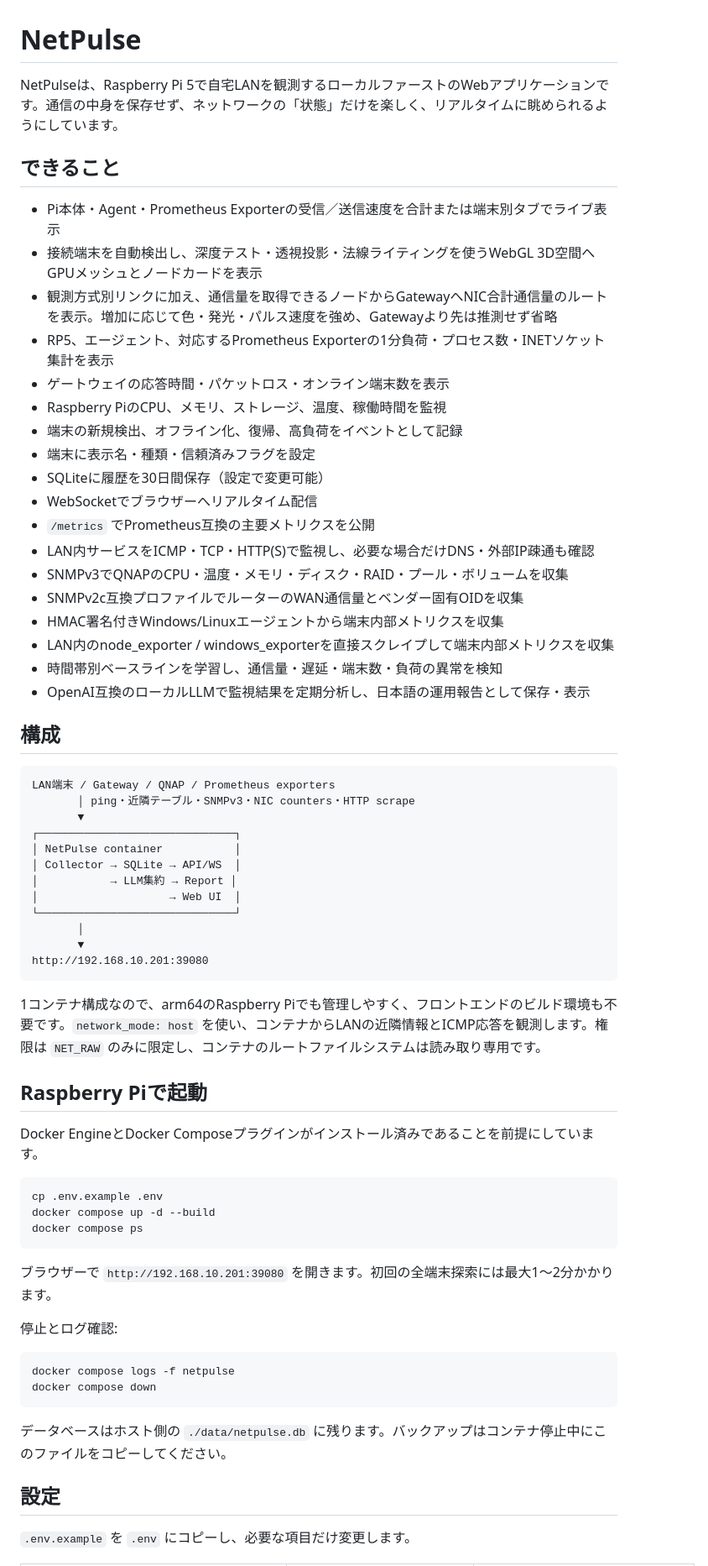
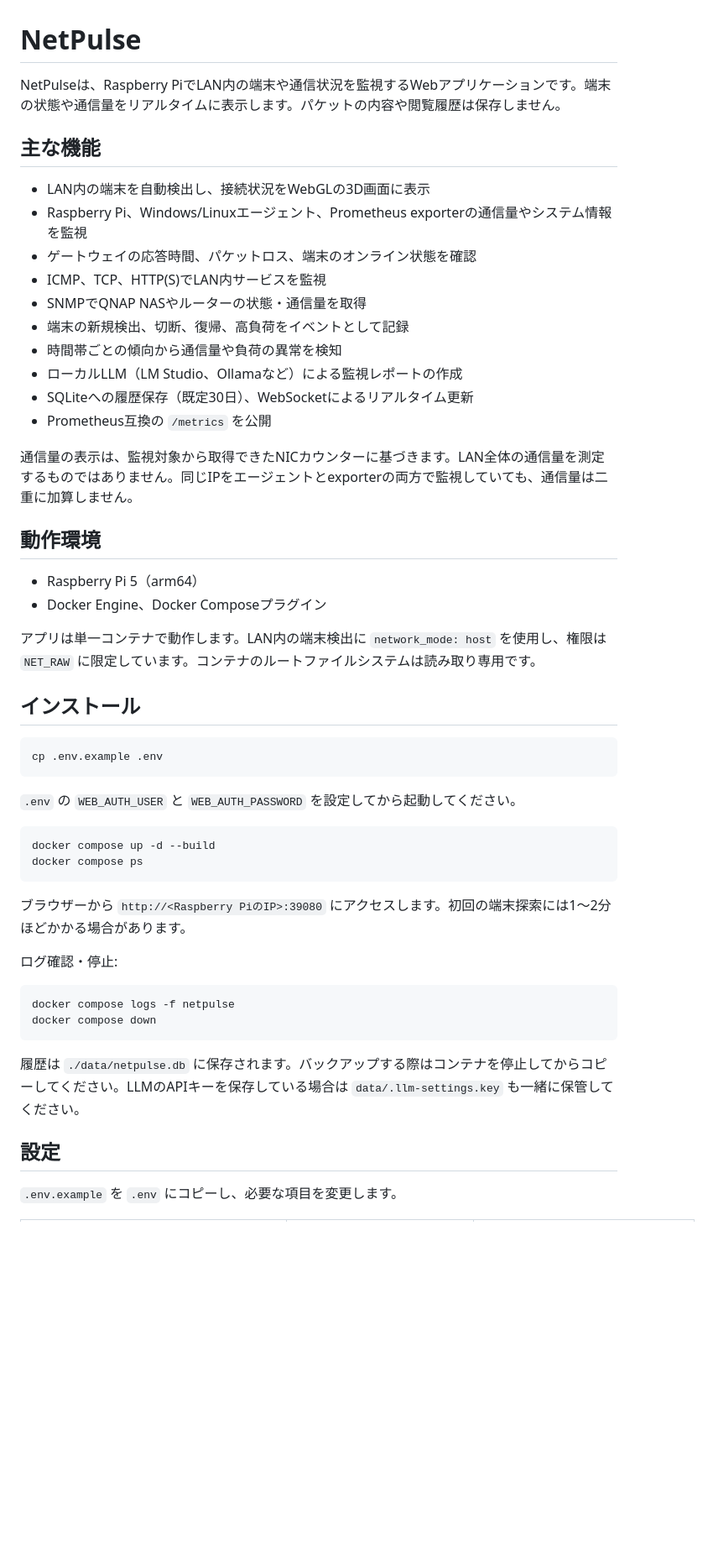
Before and after one commit to moripon28/NetData, a Markdown page: README.md, the part around one of its changes. Shown at 84% size. Rendered like a GitHub page; blank space fills up the shorter version.

Commit message:
Revise README for clarity and updated instructions
Updated the README to clarify features, installation instructions, and security considerations.

````diff
--- a/README.md
+++ b/README.md
@@ -1,69 +1,54 @@
 # NetPulse
 
-NetPulseは、Raspberry Pi 5で自宅LANを観測するローカルファーストのWebアプリケーションです。通信の中身を保存せず、ネットワークの「状態」だけを楽しく、リアルタイムに眺められるようにしています。
+NetPulseは、Raspberry PiでLAN内の端末や通信状況を監視するWebアプリケーションです。端末の状態や通信量をリアルタイムに表示します。パケットの内容や閲覧履歴は保存しません。
 
-## できること
+## 主な機能
 
-- Pi本体・Agent・Prometheus Exporterの受信／送信速度を合計または端末別タブでライブ表示
-- 接続端末を自動検出し、深度テスト・透視投影・法線ライティングを使うWebGL 3D空間へGPUメッシュとノードカードを表示
-- 観測方式別リンクに加え、通信量を取得できるノードからGatewayへNIC合計通信量のルートを表示。増加に応じて色・発光・パルス速度を強め、Gatewayより先は推測せず省略
-- RP5、エージェント、対応するPrometheus Exporterの1分負荷・プロセス数・INETソケット集計を表示
-- ゲートウェイの応答時間・パケットロス・オンライン端末数を表示
-- Raspberry PiのCPU、メモリ、ストレージ、温度、稼働時間を監視
-- 端末の新規検出、オフライン化、復帰、高負荷をイベントとして記録
-- 端末に表示名・種類・信頼済みフラグを設定
-- SQLiteに履歴を30日間保存（設定で変更可能）
-- WebSocketでブラウザーへリアルタイム配信
-- `/metrics` でPrometheus互換の主要メトリクスを公開
-- LAN内サービスをICMP・TCP・HTTP(S)で監視し、必要な場合だけDNS・外部IP疎通も確認
-- SNMPv3でQNAPのCPU・温度・メモリ・ディスク・RAID・プール・ボリュームを収集
-- SNMPv2c互換プロファイルでルーターのWAN通信量とベンダー固有OIDを収集
-- HMAC署名付きWindows/Linuxエージェントから端末内部メトリクスを収集
-- LAN内のnode_exporter / windows_exporterを直接スクレイプして端末内部メトリクスを収集
-- 時間帯別ベースラインを学習し、通信量・遅延・端末数・負荷の異常を検知
-- OpenAI互換のローカルLLMで監視結果を定期分析し、日本語の運用報告として保存・表示
+- LAN内の端末を自動検出し、接続状況をWebGLの3D画面に表示
+- Raspberry Pi、Windows/Linuxエージェント、Prometheus exporterの通信量やシステム情報を監視
+- ゲートウェイの応答時間、パケットロス、端末のオンライン状態を確認
+- ICMP、TCP、HTTP(S)でLAN内サービスを監視
+- SNMPでQNAP NASやルーターの状態・通信量を取得
+- 端末の新規検出、切断、復帰、高負荷をイベントとして記録
+- 時間帯ごとの傾向から通信量や負荷の異常を検知
+- ローカルLLM（LM Studio、Ollamaなど）による監視レポートの作成
+- SQLiteへの履歴保存（既定30日）、WebSocketによるリアルタイム更新
+- Prometheus互換の `/metrics` を公開
 
-## 構成
+通信量の表示は、監視対象から取得できたNICカウンターに基づきます。LAN全体の通信量を測定するものではありません。同じIPをエージェントとexporterの両方で監視していても、通信量は二重に加算しません。
 
-```text
-LAN端末 / Gateway / QNAP / Prometheus exporters
-       │ ping・近隣テーブル・SNMPv3・NIC counters・HTTP scrape
-       ▼
-┌──────────────────────────────┐
-│ NetPulse container           │
-│ Collector → SQLite → API/WS  │
-│           → LLM集約 → Report │
-│                    → Web UI  │
-└──────────────────────────────┘
-       │
-       ▼
-http://192.168.10.201:39080
-```
+## 動作環境
 
-1コンテナ構成なので、arm64のRaspberry Piでも管理しやすく、フロントエンドのビルド環境も不要です。`network_mode: host` を使い、コンテナからLANの近隣情報とICMP応答を観測します。権限は `NET_RAW` のみに限定し、コンテナのルートファイルシステムは読み取り専用です。
+- Raspberry Pi 5（arm64）
+- Docker Engine、Docker Composeプラグイン
 
-## Raspberry Piで起動
+アプリは単一コンテナで動作します。LAN内の端末検出に `network_mode: host` を使用し、権限は `NET_RAW` に限定しています。コンテナのルートファイルシステムは読み取り専用です。
 
-Docker EngineとDocker Composeプラグインがインストール済みであることを前提にしています。
+## インストール
 
 ```bash
 cp .env.example .env
+```
+
+`.env` の `WEB_AUTH_USER` と `WEB_AUTH_PASSWORD` を設定してから起動してください。
+
+```bash
 docker compose up -d --build
 docker compose ps
 ```
 
-ブラウザーで `http://192.168.10.201:39080` を開きます。初回の全端末探索には最大1〜2分かかります。
+ブラウザーから `http://<Raspberry PiのIP>:39080` にアクセスします。初回の端末探索には1〜2分ほどかかる場合があります。
 
-停止とログ確認:
+ログ確認・停止:
 
 ```bash
 docker compose logs -f netpulse
 docker compose down
 ```
 
-データベースはホスト側の `./data/netpulse.db` に残ります。バックアップはコンテナ停止中にこのファイルをコピーしてください。
+履歴は `./data/netpulse.db` に保存されます。バックアップする際はコンテナを停止してからコピーしてください。LLMのAPIキーを保存している場合は `data/.llm-settings.key` も一緒に保管してください。
 
 ## 設定
 
-`.env.example` を `.env` にコピーし、必要な項目だけ変更します。
+`.env.example` を `.env` にコピーし、必要な項目を変更します。
 
````
Also changed, not shown: other parts of README.md (+101 -119 lines).
